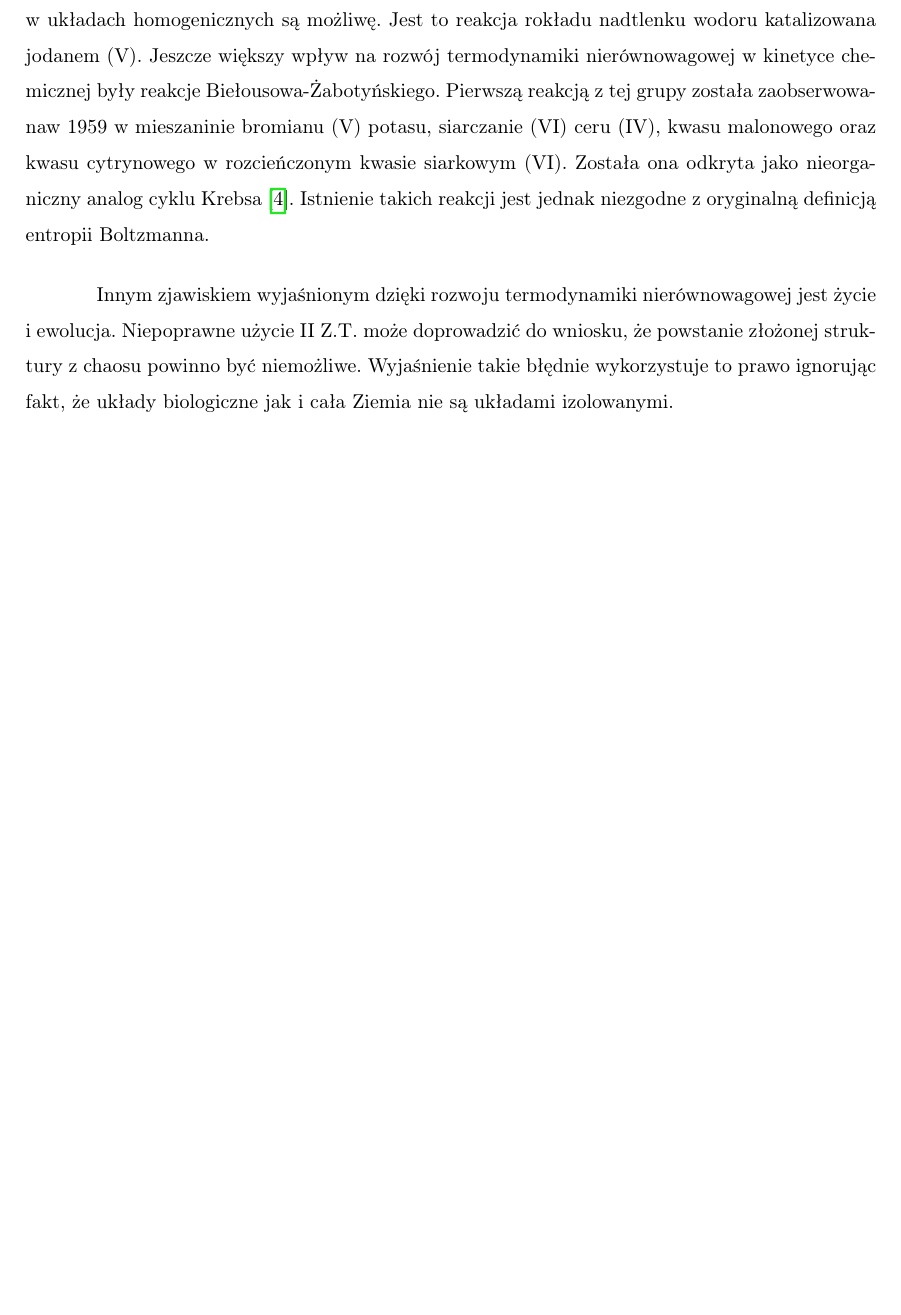
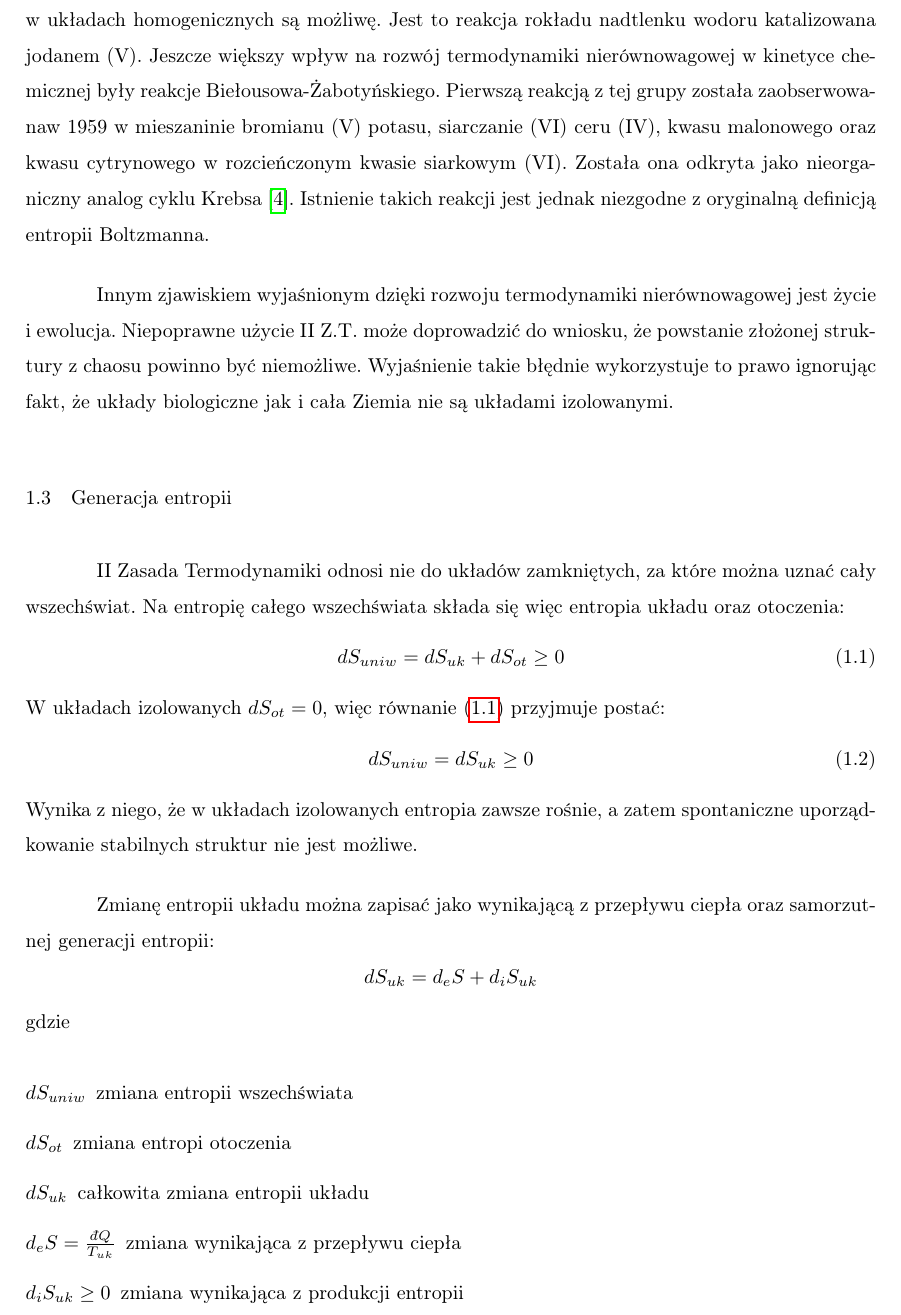
Before and after one commit to rafalstaroszczyk/praca_inzynierska, a LaTeX thesis (praca/praca_inzynierska.tex): part of page 6 of 11 before the commit and part of page 6 of 12 after it, cut so that both start at the same text, the shorter picture padded with empty space. Compiled offline with pdfLaTeX; a missing font is replaced by an installed copy or a similar font.

Commit message:
Dodano generacje entropii

```diff
--- a/praca/praca_inzynierska.tex
+++ b/praca/praca_inzynierska.tex
@@ -125,6 +125,26 @@
 	Pierwszy model teoretyczny został przedstawiony przez Alfreda Lotka \cite{lotka}. Przez długi czas uważano, że nie mogą one przedstawiać rzeczywistych reakcji, ponieważ łamią II Z.T. według Boltzmanna. Jednak w 1921r. pokazano w reakcji Bray'a-Liebhafky'ego, że reakcje oscylacyjne w układach homogenicznych są możliwę. Jest to reakcja rokładu nadtlenku wodoru katalizowana jodanem (V). Jeszcze większy wpływ na rozwój termodynamiki nierównowagowej w kinetyce chemicznej były reakcje Biełousowa-Żabotyńskiego. Pierwszą reakcją z tej grupy została zaobserwowanaw 1959 w mieszaninie bromianu (V) potasu, siarczanie (VI) ceru (IV), kwasu malonowego oraz kwasu cytrynowego w rozcieńczonym kwasie siarkowym (VI). Została ona odkryta jako nieorganiczny analog cyklu Krebsa \cite{belousov_hist}. Istnienie takich reakcji jest jednak niezgodne z oryginalną definicją entropii Boltzmanna. \par
 	Innym zjawiskiem wyjaśnionym dzięki rozwoju termodynamiki nierównowagowej jest życie i ewolucja. Niepoprawne użycie II Z.T. może doprowadzić do wniosku, że powstanie złożonej struktury z chaosu powinno być niemożliwe. Wyjaśnienie takie błędnie wykorzystuje to prawo ignorując fakt, że układy biologiczne jak i cała Ziemia nie są układami izolowanymi. \par
 
+	\subsection{Generacja entropii}
+	II Zasada Termodynamiki odnosi nie do układów zamkniętych, za które można uznać cały wszechświat. Na entropię całego wszechświata składa się więc entropia układu oraz otoczenia:
+	\begin{equation}\label{entropia_uniwersum}
+		dS_{uniw}=dS_{uk}+dS_{ot}\geq 0
+	\end{equation}
+	W układach izolowanych \(dS_{ot}=0\), więc równanie \eqref{entropia_uniwersum} przyjmuje postać:
+	\begin{equation}\label{entropia_uniwersum_izolowany}
+		dS_{uniw}=dS_{uk}\geq 0
+	\end{equation}
+	Wynika z niego, że w układach izolowanych entropia zawsze rośnie, a zatem spontaniczne uporządkowanie stabilnych struktur nie jest możliwe. \par
+	Zmianę entropii układu można zapisać jako wynikającą z przepływu ciepła oraz samorzutnej generacji entropii: \[dS_{uk}=d_{e}S+d_{i}S_{uk}\]
+	gdzie
+	\begin{description}
+		\item[\(dS_{uniw}\)] zmiana entropii wszechświata
+		\item[\(dS_{ot}\)] zmiana entropi otoczenia
+		\item[\(dS_{uk}\)] całkowita zmiana entropii układu
+		\item[\(d_{e}S=\frac{\dbar Q}{T_{uk}}\)] zmiana wynikająca z przepływu ciepła
+		\item[\(d_{i}S_{uk}\geq 0\)] zmiana wynikająca z produkcji entropii
+	\end{description}
+
 
 	\subsubsection{Podpodsekcja 1.1.1}
 	\blindtext
```
Also changed, not shown: praca/praca_inzynierska.pdf.
